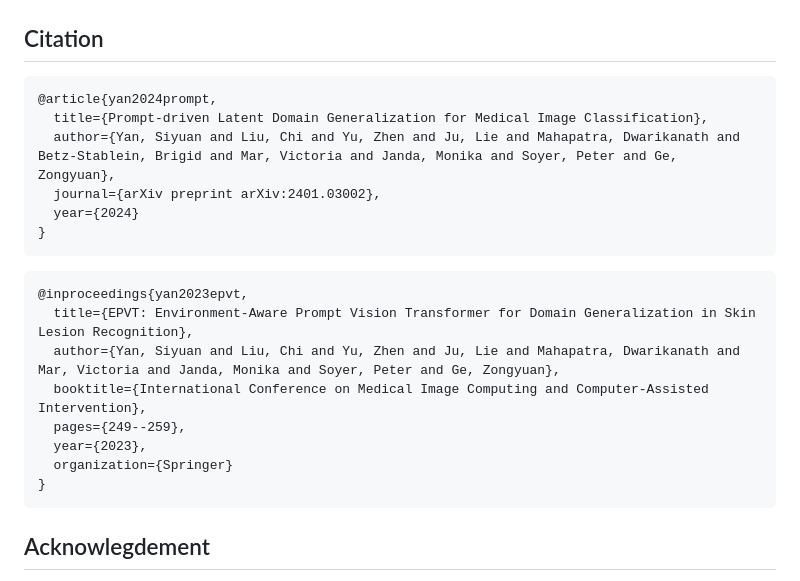
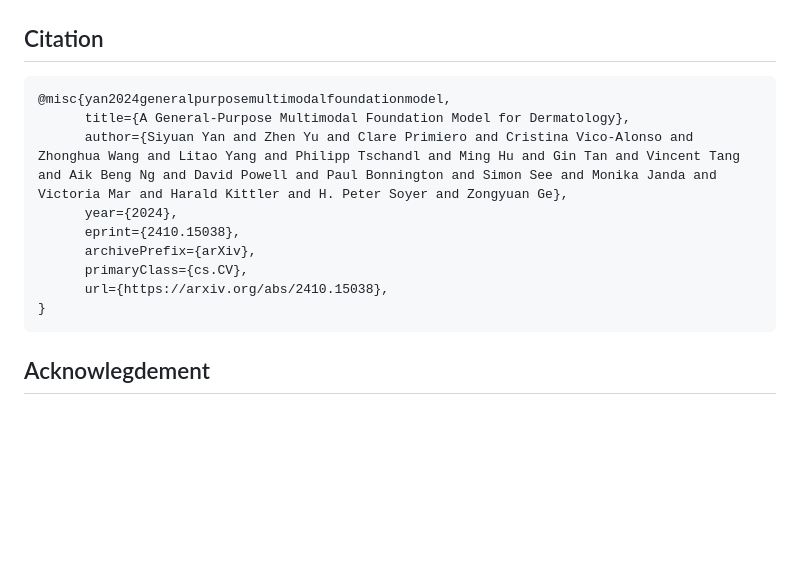
Before and after one commit to SiyuanYan1/PLDG, a Markdown page: README.md, the part around the change. Rendered like a GitHub page; blank space fills up the shorter version.

````diff
--- a/README.md
+++ b/README.md
@@ -124,21 +124,14 @@ CUDA_VISIBLE_DEVICES=0 python -m domainbed.scripts.test_prompt --model_name 'mod
 
 ## Citation
 ```bibtex
-@article{yan2024prompt,
-  title={Prompt-driven Latent Domain Generalization for Medical Image Classification},
-  author={Yan, Siyuan and Liu, Chi and Yu, Zhen and Ju, Lie and Mahapatra, Dwarikanath and Betz-Stablein, Brigid and Mar, Victoria and Janda, Monika and Soyer, Peter and Ge, Zongyuan},
-  journal={arXiv preprint arXiv:2401.03002},
-  year={2024}
-}
-```
-```bibtex
-@inproceedings{yan2023epvt,
-  title={EPVT: Environment-Aware Prompt Vision Transformer for Domain Generalization in Skin Lesion Recognition},
-  author={Yan, Siyuan and Liu, Chi and Yu, Zhen and Ju, Lie and Mahapatra, Dwarikanath and Mar, Victoria and Janda, Monika and Soyer, Peter and Ge, Zongyuan},
-  booktitle={International Conference on Medical Image Computing and Computer-Assisted Intervention},
-  pages={249--259},
-  year={2023},
-  organization={Springer}
+@misc{yan2024generalpurposemultimodalfoundationmodel,
+      title={A General-Purpose Multimodal Foundation Model for Dermatology},
+      author={Siyuan Yan and Zhen Yu and Clare Primiero and Cristina Vico-Alonso and Zhonghua Wang and Litao Yang and Philipp Tschandl and Ming Hu and Gin Tan and Vincent Tang and Aik Beng Ng and David Powell and Paul Bonnington and Simon See and Monika Janda and Victoria Mar and Harald Kittler and H. Peter Soyer and Zongyuan Ge},
+      year={2024},
+      eprint={2410.15038},
+      archivePrefix={arXiv},
+      primaryClass={cs.CV},
+      url={https://arxiv.org/abs/2410.15038},
 }
 ```
 
````
